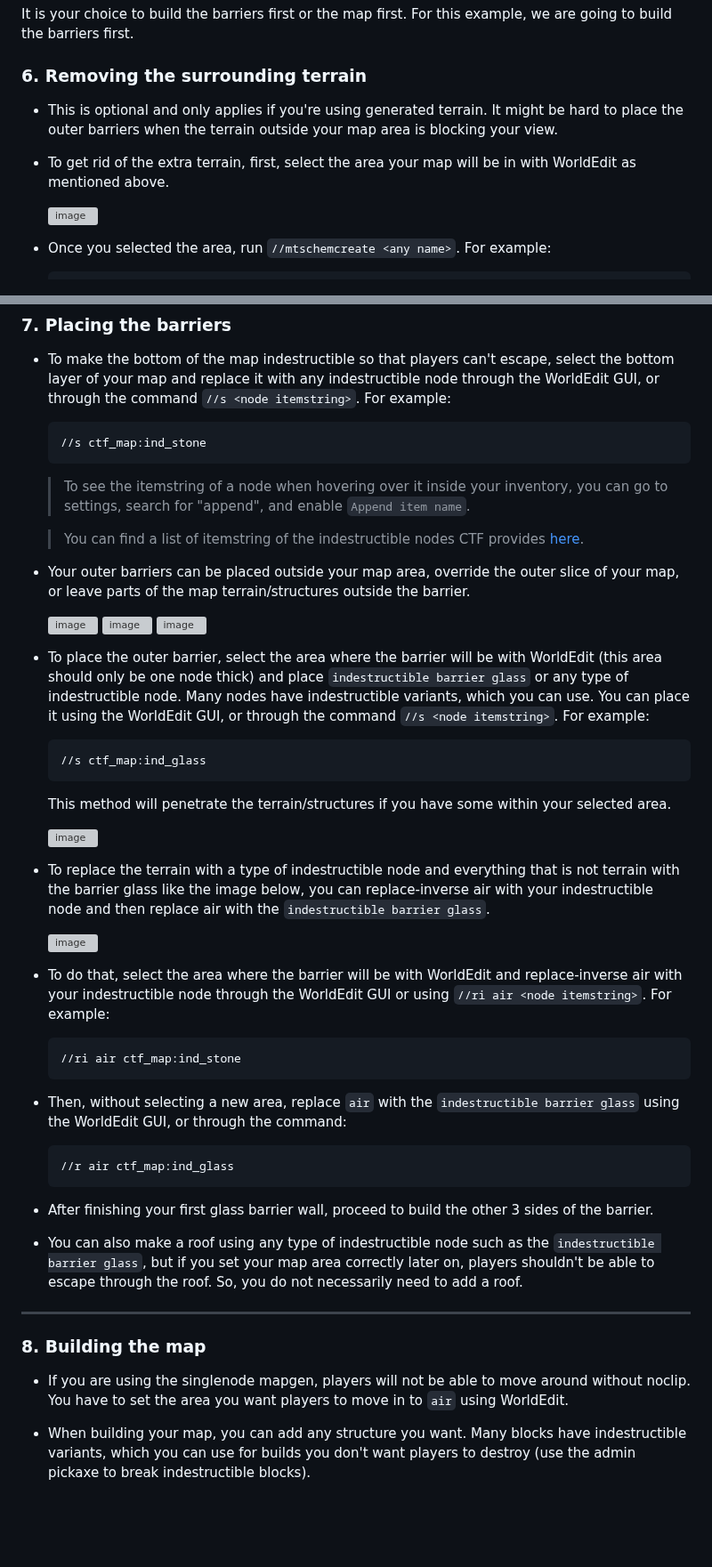
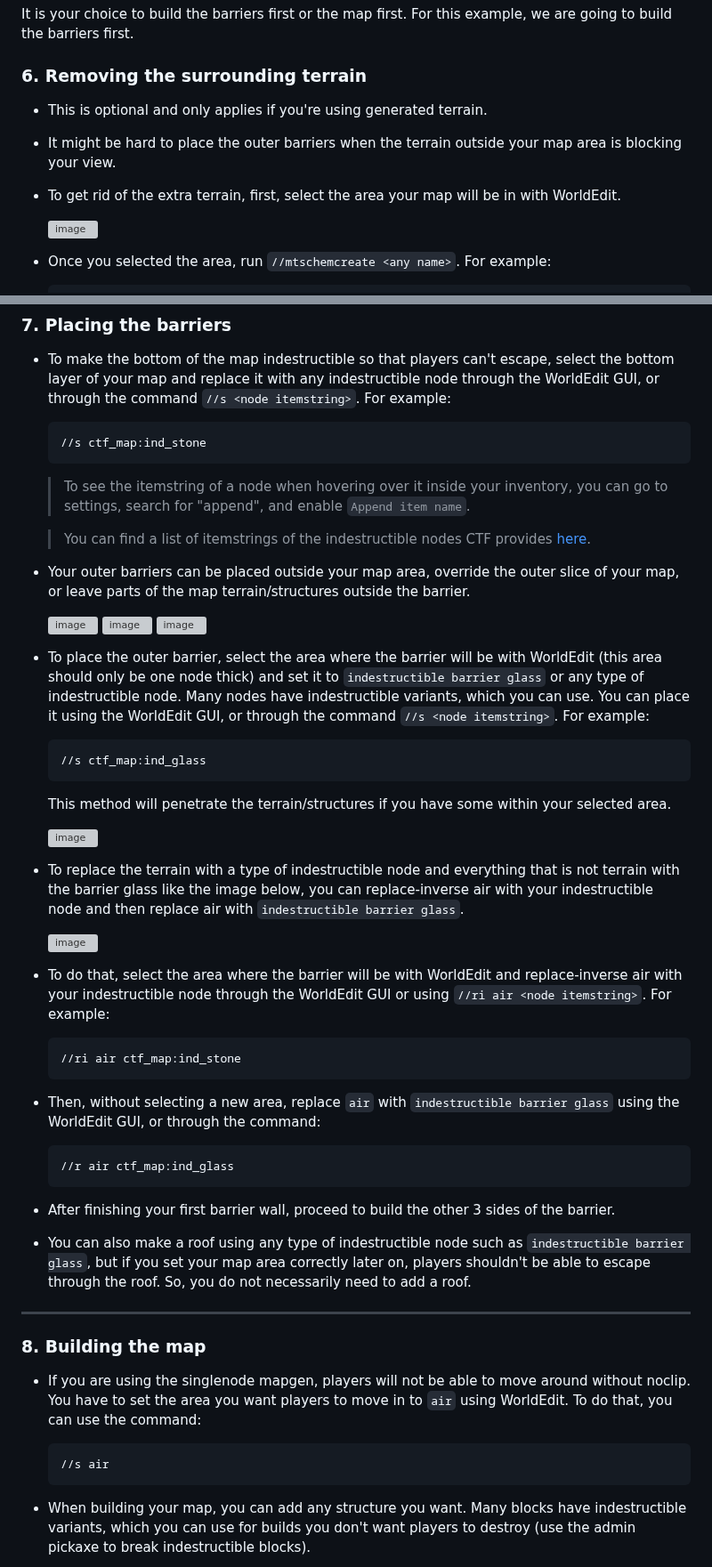
Before and after one commit to CTF-handbooks/map-maker-handbook, a Markdown page: HANDBOOK.md, 2 parts joined by grey strips. Shown at 89% size. Drawn GitHub-style; blank space fills up the shorter version; grey boxes are pictures that could not be loaded.

````diff
--- a/HANDBOOK.md
+++ b/HANDBOOK.md
@@ -80,8 +86,9 @@
 ***
 It is your choice to build the barriers first or the map first. For this example, we are going to build the barriers first.
 ### 6. Removing the surrounding terrain
-* This is optional and only applies if you're using generated terrain. It might be hard to place the outer barriers when the terrain outside your map area is blocking your view.
-* To get rid of the extra terrain, first, select the area your map will be in with WorldEdit as mentioned above.
+* This is optional and only applies if you're using generated terrain.
+* It might be hard to place the outer barriers when the terrain outside your map area is blocking your view.
+* To get rid of the extra terrain, first, select the area your map will be in with WorldEdit.
 
   ![image](https://github.com/CTF-handbooks/map-maker-handbook/assets/88883098/0c966405-3ac4-4b82-b404-e7f6526c74c3)
 
@@ -105,14 +112,14 @@ It is your choice to build the barriers first or the map first. For this example
   ```
   > To see the itemstring of a node when hovering over it inside your inventory, you can go to settings, search for "append", and enable `Append item name`.
 
-  > You can find a list of itemstring of the indestructible nodes CTF provides [here](https://github.com/CTF-handbooks/map-maker-handbook/blob/main/ITEMSTRING.md#a-list-of-the-itemstring-for-the-indestructible-nodes-ctf-provides).
+  > You can find a list of itemstrings of the indestructible nodes CTF provides [here](https://github.com/CTF-handbooks/map-maker-handbook/blob/main/ITEMSTRING.md#a-list-of-the-itemstring-for-the-indestructible-nodes-ctf-provides).
 * Your outer barriers can be placed outside your map area, override the outer slice of your map, or leave parts of the map terrain/structures outside the barrier.
 
   ![image](https://github.com/CTF-handbooks/map-maker-handbook/assets/88883098/99393b5b-8172-4593-9ada-8bd8c0966d50)
   ![image](https://github.com/CTF-handbooks/map-maker-handbook/assets/88883098/a65611d8-8c40-4e6a-b48c-2d43da4b495e)
   ![image](https://github.com/CTF-handbooks/map-maker-handbook/assets/88883098/03a968d2-8822-4904-9302-9835ca3c4848)
 
-* To place the outer barrier, select the area where the barrier will be with WorldEdit (this area should only be one node thick) and place `indestructible barrier glass` or any type of indestructible node. Many nodes have indestructible variants, which you can use. You can place it using the WorldEdit GUI, or through the command `//s <node itemstring>`. For example:
+* To place the outer barrier, select the area where the barrier will be with WorldEdit (this area should only be one node thick) and set it to `indestructible barrier glass` or any type of indestructible node. Many nodes have indestructible variants, which you can use. You can place it using the WorldEdit GUI, or through the command `//s <node itemstring>`. For example:
   ```
   //s ctf_map:ind_glass
   ```
@@ -120,7 +127,7 @@ It is your choice to build the barriers first or the map first. For this example
 
   ![image](https://github.com/CTF-handbooks/map-maker-handbook/assets/88883098/ab6b6c1e-1341-4a34-bbcd-af2970c99b10)
 
-* To replace the terrain with a type of indestructible node and everything that is not terrain with the barrier glass like the image below, you can replace-inverse air with your indestructible node and then replace air with the `indestructible barrier glass`.
+* To replace the terrain with a type of indestructible node and everything that is not terrain with the barrier glass like the image below, you can replace-inverse air with your indestructible node and then replace air with `indestructible barrier glass`.
 
   ![image](https://github.com/CTF-handbooks/map-maker-handbook/assets/88883098/8880f9df-4bb6-416e-95cf-a0555b2103e6)
 
@@ -128,16 +135,19 @@ It is your choice to build the barriers first or the map first. For this example
   ```
   //ri air ctf_map:ind_stone
   ```
-* Then, without selecting a new area, replace `air` with the `indestructible barrier glass` using the WorldEdit GUI, or through the command:
+* Then, without selecting a new area, replace `air` with `indestructible barrier glass` using the WorldEdit GUI, or through the command:
   ```
   //r air ctf_map:ind_glass
   ```
-* After finishing your first glass barrier wall, proceed to build the other 3 sides of the barrier.
-* You can also make a roof using any type of indestructible node such as the `indestructible barrier glass`, but if you set your map area correctly later on, players shouldn't be able to escape through the roof. So, you do not necessarily need to add a roof.
+* After finishing your first barrier wall, proceed to build the other 3 sides of the barrier.
+* You can also make a roof using any type of indestructible node such as `indestructible barrier glass`, but if you set your map area correctly later on, players shouldn't be able to escape through the roof. So, you do not necessarily need to add a roof.
 
 ***
 ### 8. Building the map
-* If you are using the singlenode mapgen, players will not be able to move around without noclip. You have to set the area you want players to move in to `air` using WorldEdit.
+* If you are using the singlenode mapgen, players will not be able to move around without noclip. You have to set the area you want players to move in to `air` using WorldEdit. To do that, you can use the command:
+  ```
+  //s air
+  ```
 * When building your map, you can add any structure you want. Many blocks have indestructible variants, which you can use for builds you don't want players to destroy (use the admin pickaxe to break indestructible blocks).
 
   ![image](https://github.com/CTF-handbooks/map-maker-handbook/assets/88883098/3a724fe8-9005-4dde-9438-36d424a2e7be)
````
Also changed, not shown: other parts of HANDBOOK.md (+14 -8 lines).
